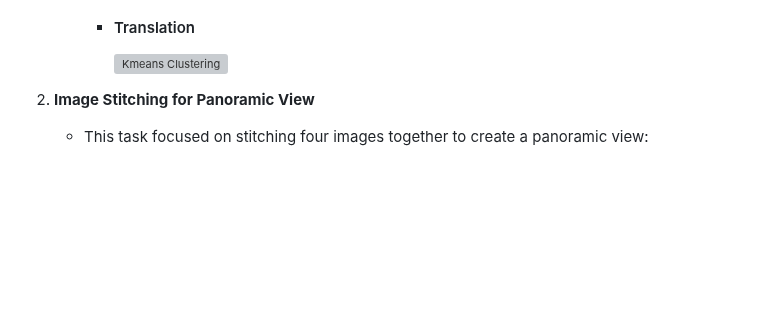
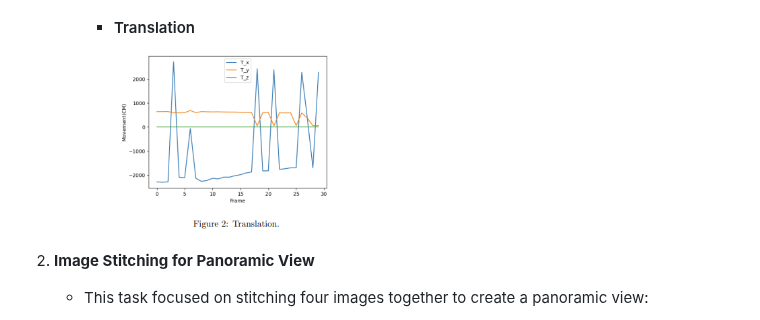
Before and after one commit to Rishikesh-Jadhav/ENPM673-Perception-for-Autonomous-Robots, a Markdown page: README.md, the part around the change. GitHub-like rendering; blank space fills up the shorter version; grey boxes are pictures that could not be loaded.

```diff
--- a/README.md
+++ b/README.md
@@ -90,7 +90,7 @@ The course structure includes four distinct projects, each outlined below.
      - #### Rotation
        <img src="images/rotation.png" alt="Kmeans Clustering" width="35%"/>
      - #### Translation
-       <img src="images/trasnlation.png" alt="Kmeans Clustering" width="35%"/>
+       <img src="images/translation.png" alt="Kmeans Clustering" width="35%"/>
 
 2. **Image Stitching for Panoramic View**
    - This task focused on stitching four images together to create a panoramic view:
```
